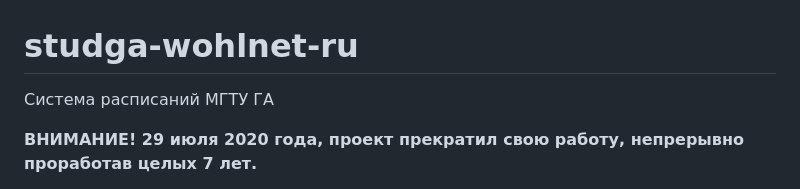
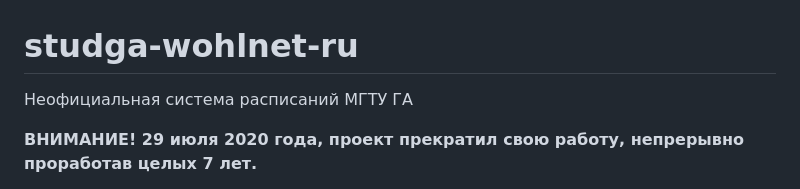
Before and after one commit to Wohlstand/studga-schedule, a Markdown page: README.md, the part around the change. Drawn GitHub-style.

Commit message:
Подправлено название

```diff
--- a/README.md
+++ b/README.md
@@ -1,5 +1,5 @@
 # studga-wohlnet-ru
-Система расписаний МГТУ ГА
+Неофициальная система расписаний МГТУ ГА
 
 **ВНИМАНИЕ! 29 июля 2020 года, проект прекратил свою работу, непрерывно проработав целых 7 лет.**
 
```
